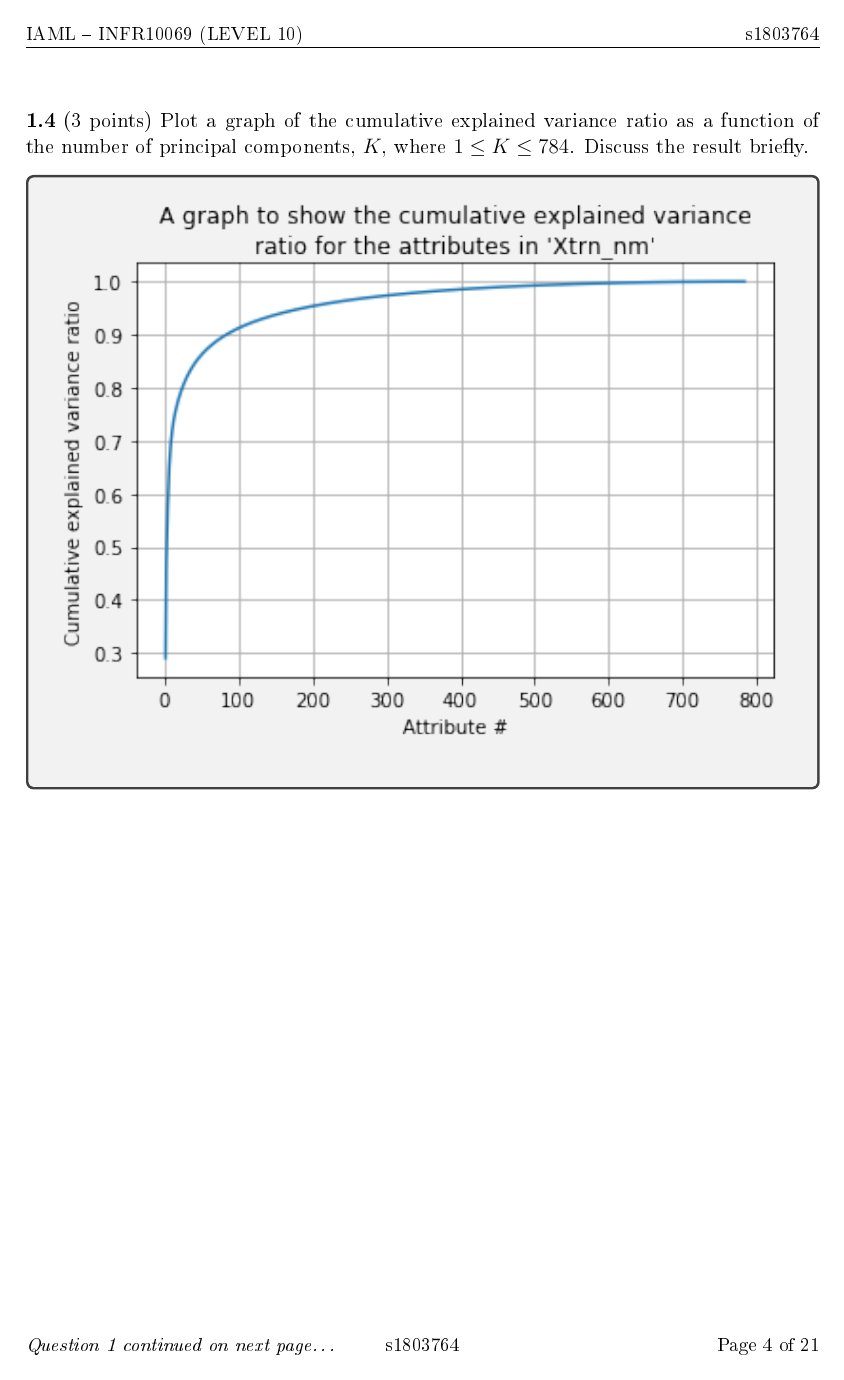
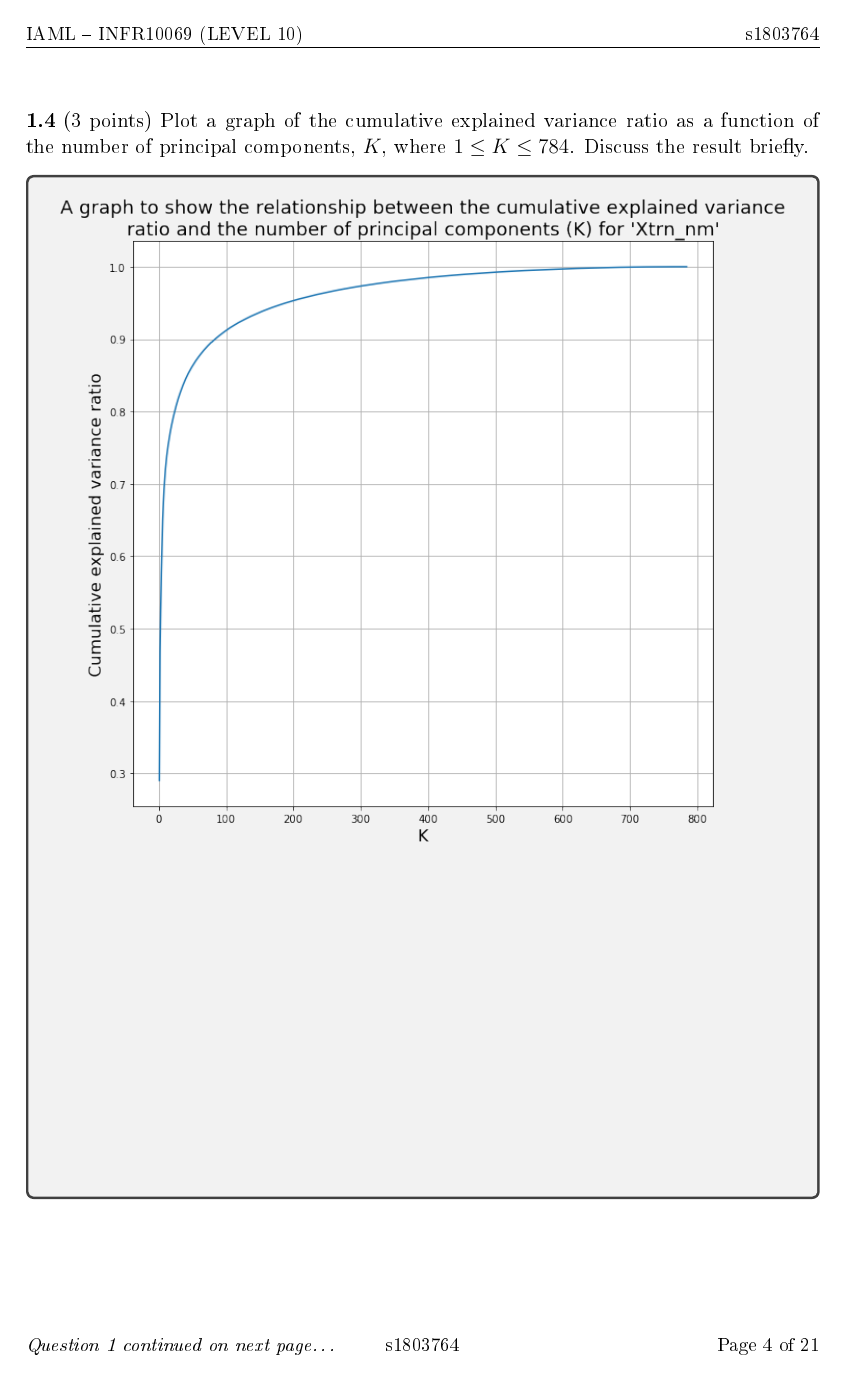
Before and after one commit to hwixley/IAML-cwk2, a LaTeX problem sheet (INFR10069-2020-CW2/Assignment_2.tex): page 4 of 21. The pictures show the PDF file INFR10069-2020-CW2/Assignment_2.pdf that the author committed with the source.

Commit message:
lets get it

```diff
--- a/INFR10069-2020-CW2/Assignment_2.tex
+++ b/INFR10069-2020-CW2/Assignment_2.tex
@@ -153,7 +153,7 @@
      } \label{Q1.plot.pca.variance}
 
 
-      \begin{answerbox}{30em}
+      \begin{answerbox}{50em}
          \includegraphics[width=1\textwidth]{images/q14.png}
       \end{answerbox}
 
```
Also changed, not shown: INFR10069-2020-CW2/Assignment_2.pdf, INFR10069-2020-CW2/images/q14.png, 2 other files.
